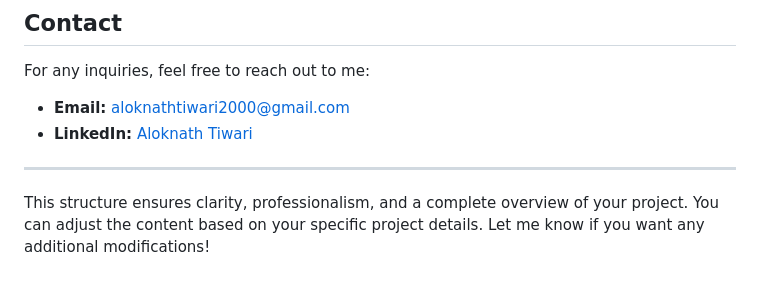
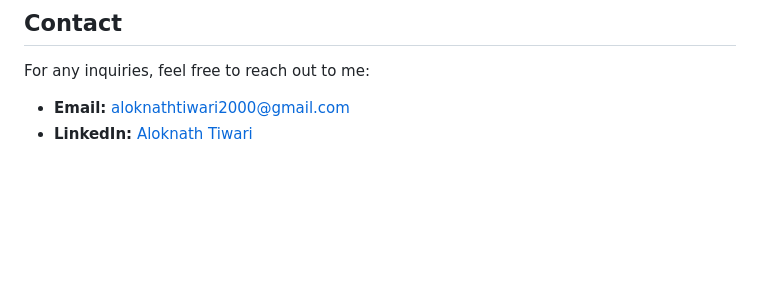
Before and after one commit to Alok3k7/Alok_Pizza_site_django, a Markdown page: README.md, the part around the change. Drawn GitHub-style; blank space fills up the shorter version.

```diff
--- a/README.md
+++ b/README.md
@@ -89,9 +89,3 @@ For any inquiries, feel free to reach out to me:
 
 - **Email:** aloknathtiwari2000@gmail.com
 - **LinkedIn:** [Aloknath Tiwari](https://www.linkedin.com/in/aloknathtiwari)
-
-
-
----
-
-This structure ensures clarity, professionalism, and a complete overview of your project. You can adjust the content based on your specific project details. Let me know if you want any additional modifications!
```
